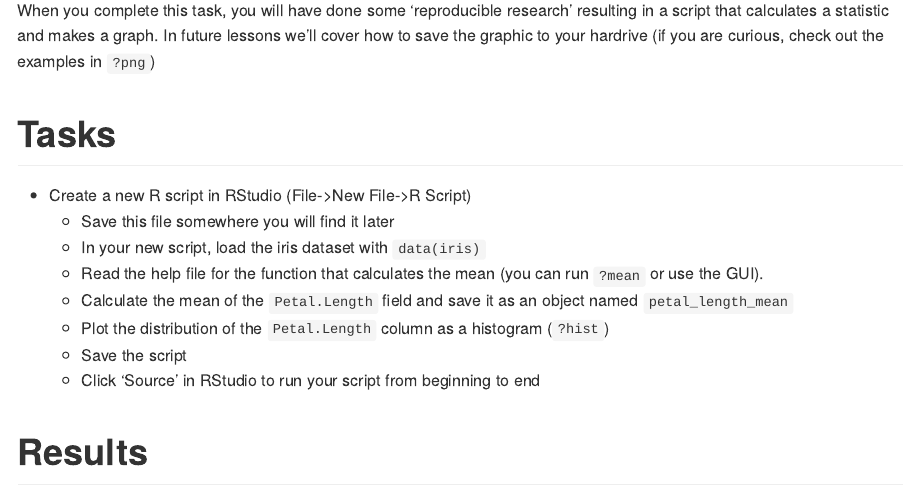
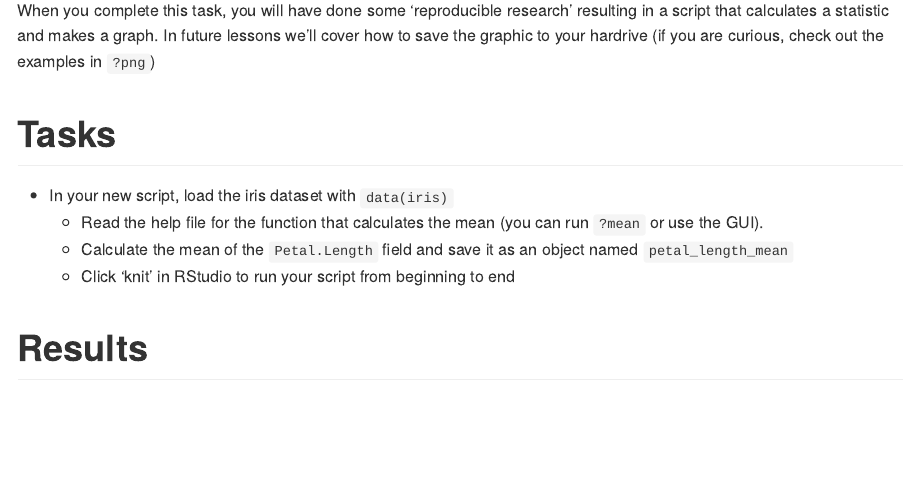
Before and after one commit to AdamWilsonLabEDU/GEO511_CS01, an R Markdown document (CS_01.Rmd): the page in a window 1100 px wide, from 8680 px down. The pictures show the output file CS_01.html that the author committed with the source, opened offline.

Commit message:
2nd commit

````diff
--- a/CS_01.Rmd
+++ b/CS_01.Rmd
@@ -33,14 +33,10 @@ When you complete this task, you will have done some 'reproducible research' res
 
 # Tasks
 
-  - Create a new R script in RStudio (File->New File->R Script)
-  - Save this file somewhere you will find it later
   - In your new script, load the iris dataset with `data(iris)`
   - Read the help file for the function that calculates the mean (you can run `?mean` or use the GUI).
   - Calculate the mean of the `Petal.Length` field and save it as an object named `petal_length_mean`
-  - Plot the distribution of the `Petal.Length` column as a histogram (`?hist`)
-  - Save the script
-  - Click 'Source' in RStudio to run your script from beginning to end
+  - Click 'knit' in RStudio to run your script from beginning to end
 
 # Results
 ```{r}
````
Also changed, not shown: CS_01.html, CS_01.md, CS_01.Rmd (1 more changed lines), 1 other file.
